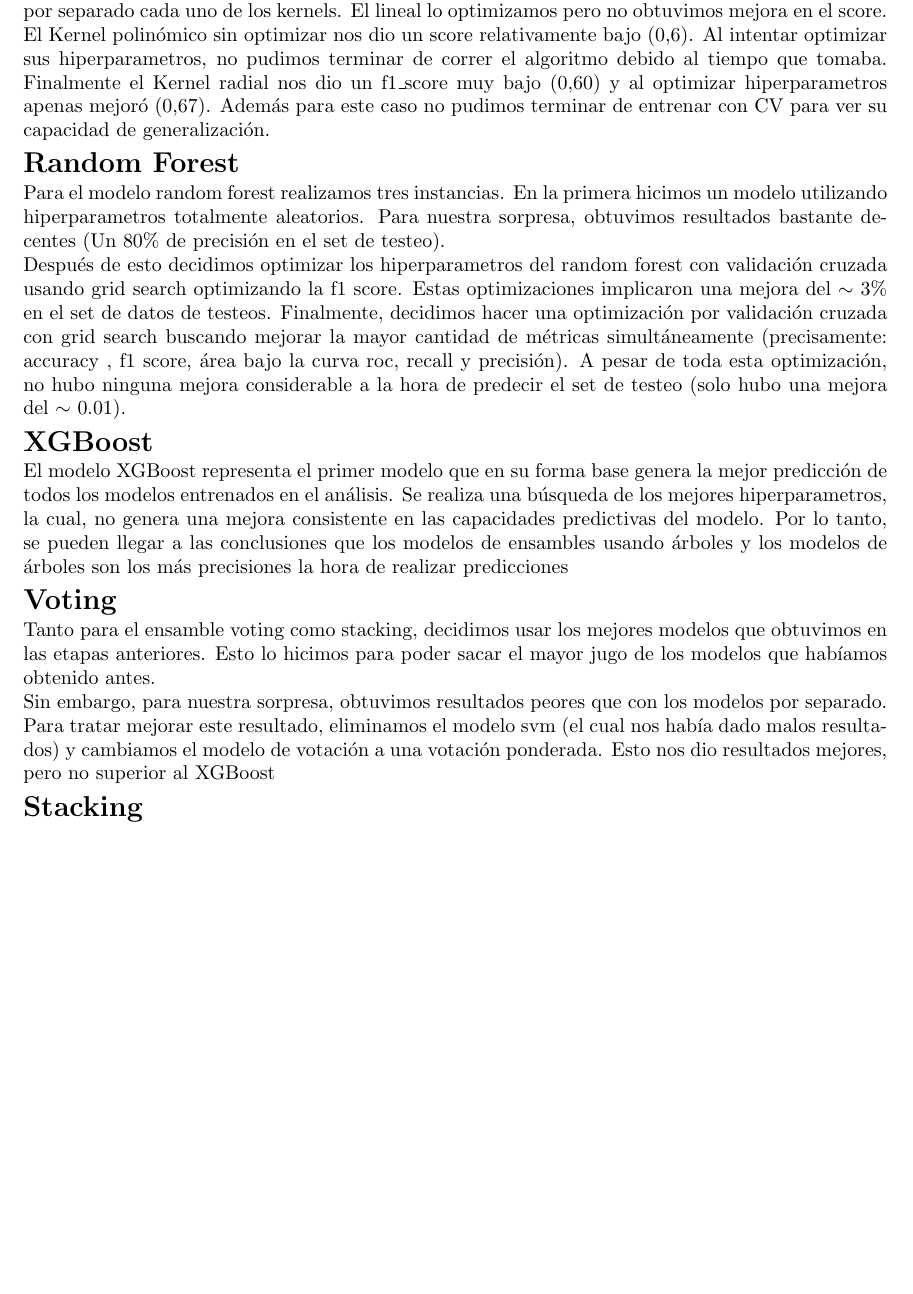
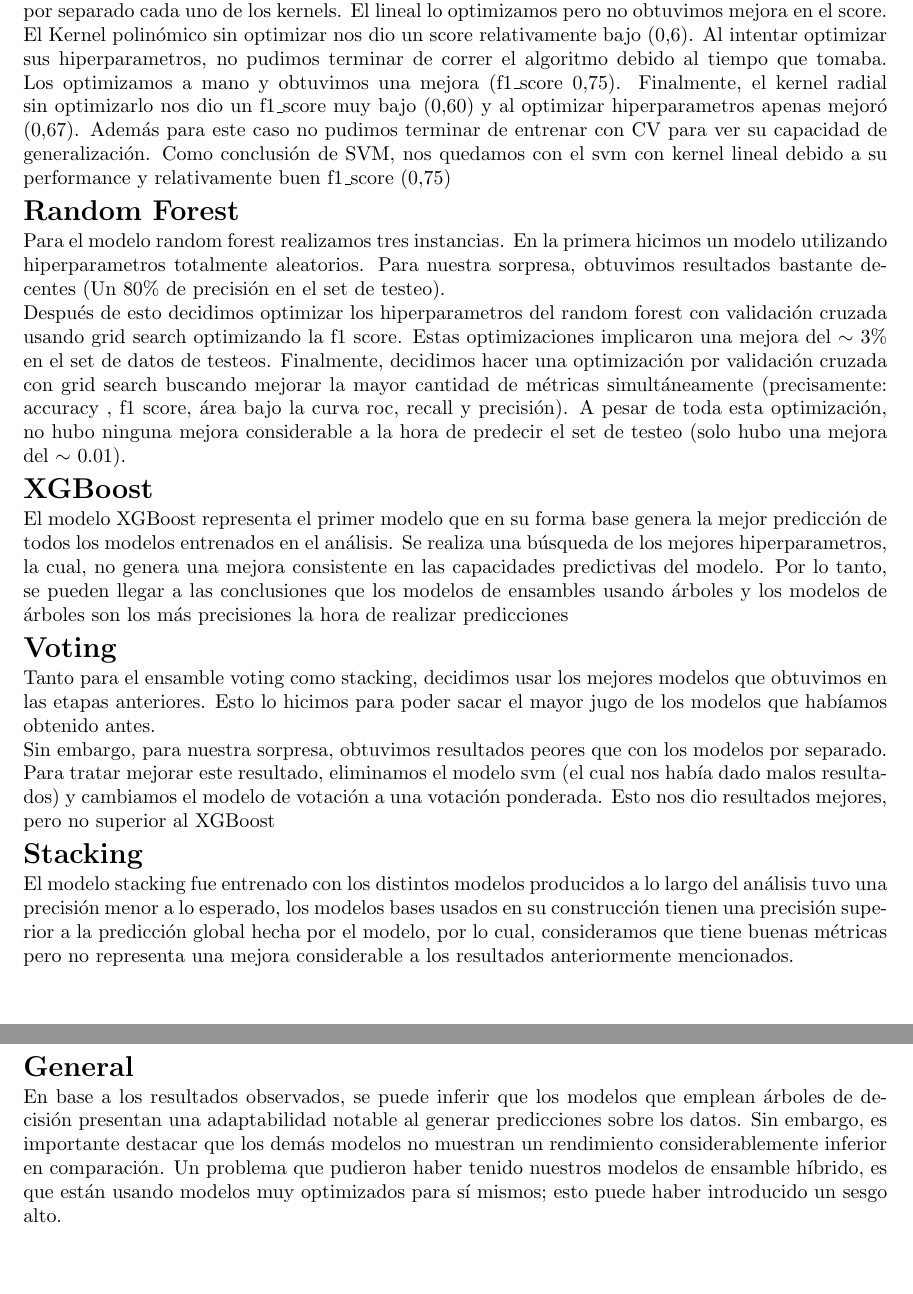
Before and after one commit to Los-persistentes-de-Pearson/7506R-1C2023-GRUPO09, a LaTeX document (informe/7506R_TP1_GRUPO09_CHP3_REPORTE.tex): part of page 2 of 2 before the commit and two parts of pages 2 and 3 of 3 after it, the two joined at a grey line, cut so that both start at the same text, the shorter picture padded with empty space. Compiled offline with pdfLaTeX.

Commit message:
Fin informe
Signed-off-by: Tomas Fabrizio Orsi <torsi@fi.uba.ar>

```diff
--- a/informe/7506R_TP1_GRUPO09_CHP3_REPORTE.tex
+++ b/informe/7506R_TP1_GRUPO09_CHP3_REPORTE.tex
@@ -72,8 +72,10 @@ El modelo no representa una mejora predictiva con relación al modelo anteriorme
 
 \section*{SVM}
 
-Comenzamos este modelo probando los tres kernels (lineal, polinómico y radial) para ver cual era mejor Kernel. Resultó ser el Kernel lineal y nos dio un f1\_score de 0,75. Aun así decidimos probar por separado cada uno de los kernels. El lineal lo optimizamos pero no obtuvimos mejora en el score. \\
-El Kernel polinómico sin optimizar nos dio un score relativamente bajo (0,6). Al intentar optimizar sus hiperparametros, no pudimos terminar de correr el algoritmo debido al tiempo que tomaba. Finalmente el Kernel radial nos dio un f1\_score muy bajo (0,60) y al optimizar hiperparametros apenas mejoró (0,67). Además para este caso no pudimos terminar de entrenar con CV para ver su capacidad de generalización.
+Comenzamos este modelo probando los tres kernels (lineal, polinómico y radial) para ver cual era mejor Kernel. Resultó ser el Kernel lineal y nos dio un f1\_score de 0,75. Aun así decidimos probar por separado cada uno de los kernels. El lineal lo optimizamos pero no obtuvimos mejora en el score.
+El Kernel polinómico sin optimizar nos dio un score relativamente bajo (0,6). Al intentar optimizar sus hiperparametros, no pudimos terminar de correr el algoritmo debido al tiempo que tomaba. Los optimizamos a mano y obtuvimos una mejora (f1\_score 0,75).
+Finalmente, el kernel radial sin optimizarlo nos dio un f1\_score muy bajo (0,60) y al optimizar hiperparametros apenas mejoró (0,67). Además para este caso no pudimos terminar de entrenar con CV para ver su capacidad de generalización.
+Como conclusión de SVM, nos quedamos con el svm con kernel lineal debido a su performance y relativamente buen f1\_score (0,75)
 
 \section*{Random Forest}
 
@@ -90,8 +92,9 @@ Sin embargo, para nuestra sorpresa, obtuvimos resultados peores que con los mode
 
 
 \section*{Stacking}
+El modelo stacking fue entrenado con los distintos modelos producidos a lo largo del análisis tuvo una precisión menor a lo esperado, los modelos bases usados en su construcción tienen una precisión superior a la predicción global hecha por el modelo, por lo cual, consideramos que tiene buenas métricas pero no representa una mejora considerable a los resultados anteriormente mencionados.
 
-
-
+\section*{General}
+En base a los resultados observados, se puede inferir que los modelos que emplean árboles de decisión presentan una adaptabilidad notable al generar predicciones sobre los datos. Sin embargo, es importante destacar que los demás modelos no muestran un rendimiento considerablemente inferior en comparación. Un problema que pudieron haber tenido nuestros modelos de ensamble híbrido, es que están usando modelos muy optimizados para sí mismos; esto puede haber introducido un sesgo alto.
 
 \end{document}
```
Also changed, not shown: informe/7506R_TP1_GRUPO09_CHP1_REPORTE.pdf, informe/7506R_TP1_GRUPO09_CHP3_REPORTE.pdf.
